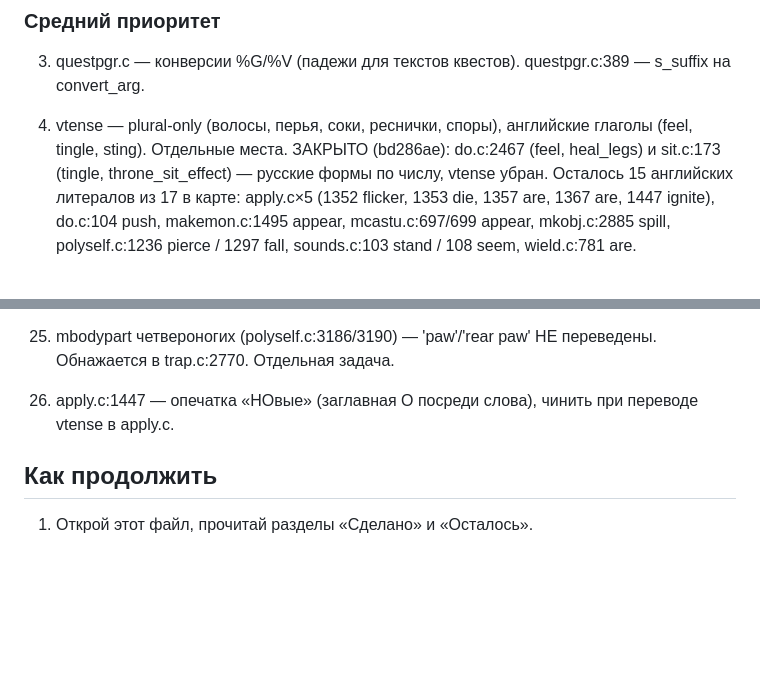
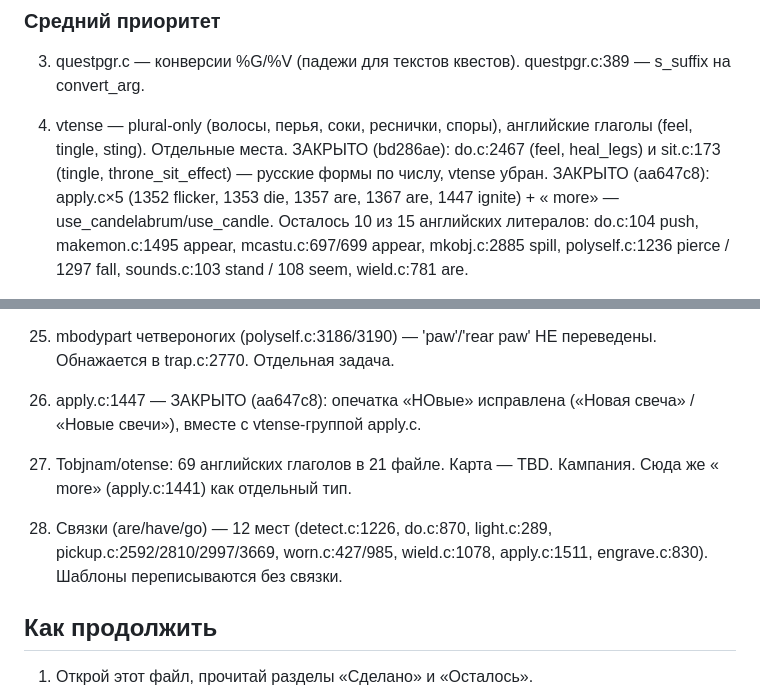
Before and after one commit to Skadga/nethack-ru, a Markdown page: PROGRESS.md, 2 parts joined by grey strips. Drawn GitHub-style; blank space fills up the shorter version.

Commit message:
PROGRESS.md: apply.c vtense группа (5 мест)

```diff
--- a/PROGRESS.md
+++ b/PROGRESS.md
@@ -98,8 +98,9 @@
    английские глаголы (feel, tingle, sting). Отдельные места.
    ЗАКРЫТО (bd286ae): do.c:2467 (feel, heal_legs) и sit.c:173
    (tingle, throne_sit_effect) — русские формы по числу, vtense убран.
-   Осталось 15 английских литералов из 17 в карте:
-   apply.c×5 (1352 flicker, 1353 die, 1357 are, 1367 are, 1447 ignite),
+   ЗАКРЫТО (aa647c8): apply.c×5 (1352 flicker, 1353 die, 1357 are,
+   1367 are, 1447 ignite) + « more» — use_candelabrum/use_candle.
+   Осталось 10 из 15 английских литералов:
    do.c:104 push, makemon.c:1495 appear, mcastu.c:697/699 appear,
    mkobj.c:2885 spill, polyself.c:1236 pierce / 1297 fall,
    sounds.c:103 stand / 108 seem, wield.c:781 are.
@@ -223,8 +224,15 @@
 25. mbodypart четвероногих (polyself.c:3186/3190) — 'paw'/'rear paw'
     НЕ переведены. Обнажается в trap.c:2770. Отдельная задача.
 
-26. apply.c:1447 — опечатка «НОвые» (заглавная О посреди слова),
-    чинить при переводе vtense в apply.c.
+26. apply.c:1447 — ЗАКРЫТО (aa647c8): опечатка «НОвые» исправлена
+    («Новая свеча» / «Новые свечи»), вместе с vtense-группой apply.c.
+
+27. Tobjnam/otense: 69 английских глаголов в 21 файле. Карта — TBD.
+    Кампания. Сюда же « more» (apply.c:1441) как отдельный тип.
+
+28. Связки (are/have/go) — 12 мест (detect.c:1226, do.c:870, light.c:289,
+    pickup.c:2592/2810/2997/3669, worn.c:427/985, wield.c:1078,
+    apply.c:1511, engrave.c:830). Шаблоны переписываются без связки.
 
 ## Как продолжить
 
```
